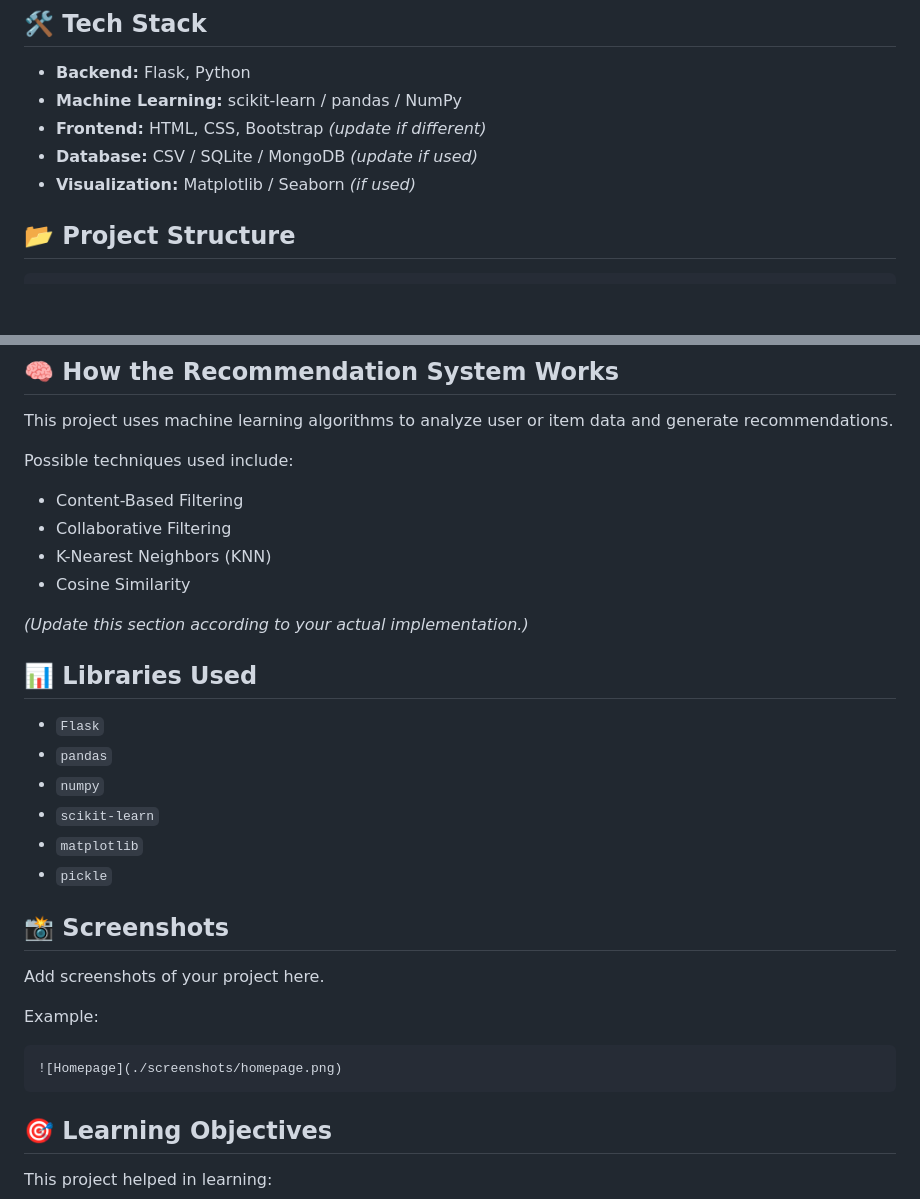
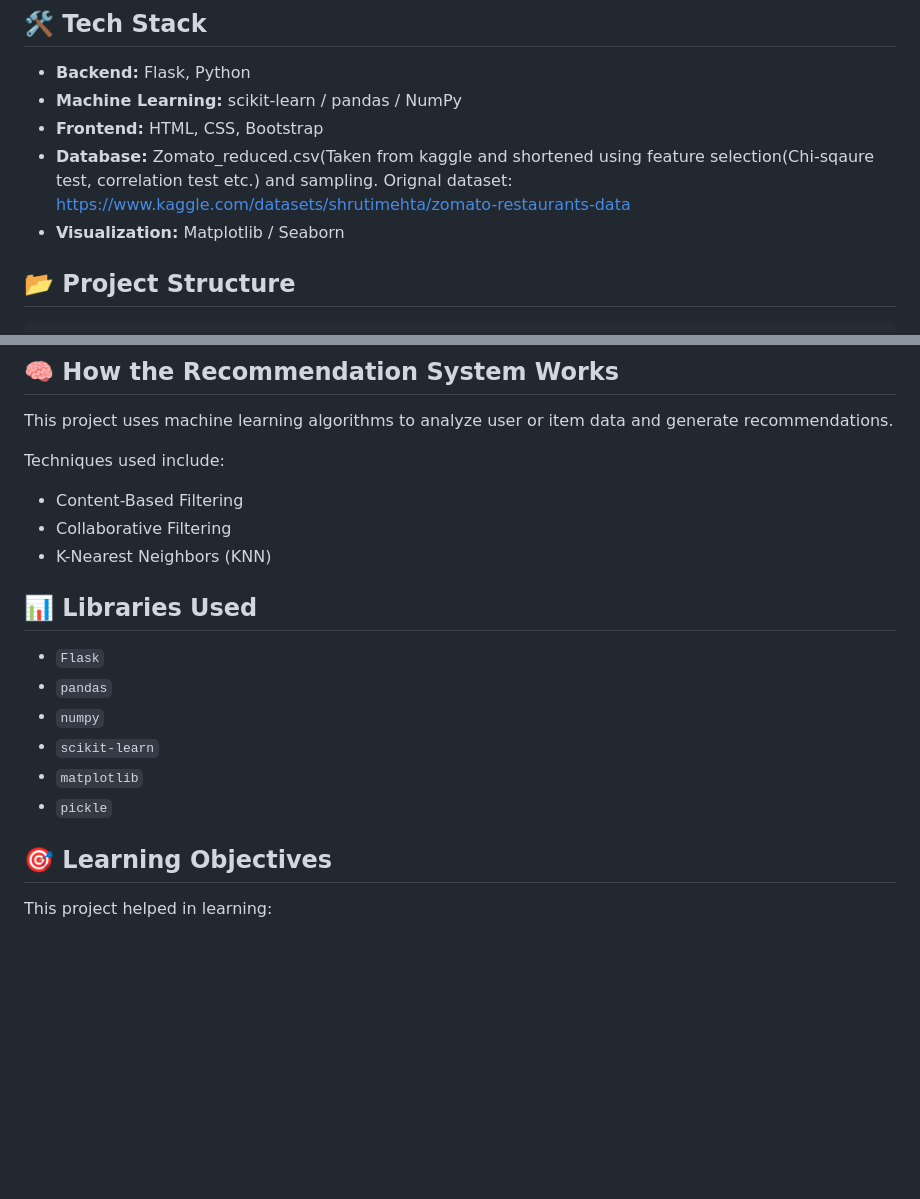
Before and after one commit to ani76234/ML-Flask-project.-Recommendation-systems, a Markdown page: README.md, 2 parts joined by grey strips. GitHub-like rendering; blank space fills up the shorter version.

Commit message:
Revise README.md with updated tech stack and content
Updated tech stack details and removed placeholder content.

````diff
--- a/README.md
+++ b/README.md
@@ -16,9 +16,9 @@ A machine learning-powered recommendation system built using Flask and Python. T
 
 * **Backend:** Flask, Python
 * **Machine Learning:** scikit-learn / pandas / NumPy
-* **Frontend:** HTML, CSS, Bootstrap *(update if different)*
-* **Database:** CSV / SQLite / MongoDB *(update if used)*
-* **Visualization:** Matplotlib / Seaborn *(if used)*
+* **Frontend:** HTML, CSS, Bootstrap
+* **Database:** Zomato_reduced.csv(Taken from kaggle and shortened using feature selection(Chi-sqaure test, correlation test etc.) and sampling. Orignal dataset: https://www.kaggle.com/datasets/shrutimehta/zomato-restaurants-data
+* **Visualization:** Matplotlib / Seaborn
 
 ## 📂 Project Structure
 
@@ -90,14 +90,12 @@ http://127.0.0.1:5000
 
 This project uses machine learning algorithms to analyze user or item data and generate recommendations.
 
-Possible techniques used include:
+Techniques used include:
 
 * Content-Based Filtering
 * Collaborative Filtering
 * K-Nearest Neighbors (KNN)
-* Cosine Similarity
 
-*(Update this section according to your actual implementation.)*
 
 ## 📊 Libraries Used
 
@@ -107,16 +105,6 @@ Possible techniques used include:
 * `scikit-learn`
 * `matplotlib`
 * `pickle`
-
-## 📸 Screenshots
-
-Add screenshots of your project here.
-
-Example:
-
-```md
-![Homepage](./screenshots/homepage.png)
-```
 
 ## 🎯 Learning Objectives
 
````
